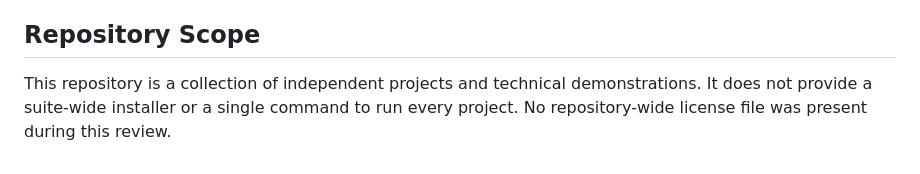
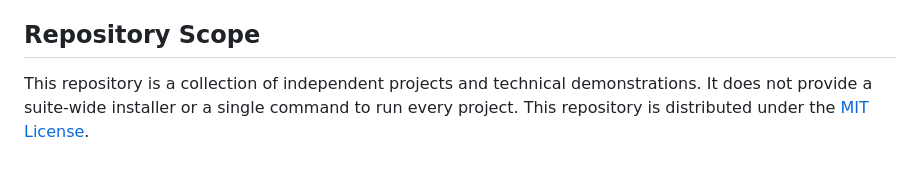
Before and after one commit to maazsheikh039/aiops-cloud-automation-suite, a Markdown page: README.md, the part around the change. Drawn GitHub-style.

Commit message:
docs: reference MIT license in overview

```diff
--- a/README.md
+++ b/README.md
@@ -116,4 +116,4 @@ Each project directory contains its own README with setup requirements and opera
 
 ## Repository Scope
 
-This repository is a collection of independent projects and technical demonstrations. It does not provide a suite-wide installer or a single command to run every project. No repository-wide license file was present during this review.
+This repository is a collection of independent projects and technical demonstrations. It does not provide a suite-wide installer or a single command to run every project. This repository is distributed under the [MIT License](LICENSE).
```
